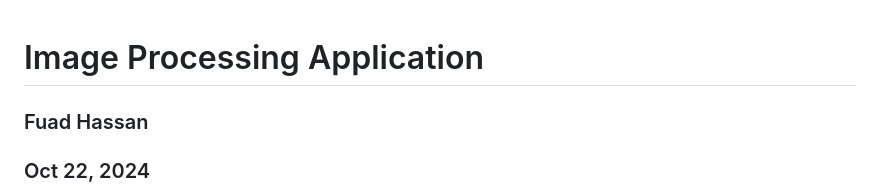
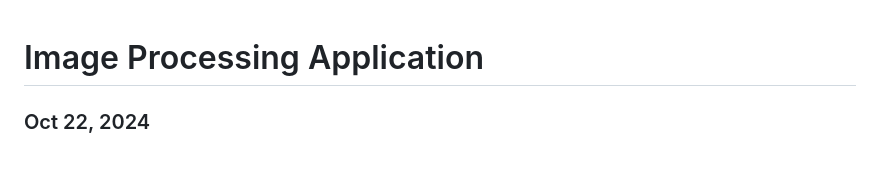
Before and after one commit to Ankur941/image_processor_aws, a Markdown page: README.md, the part around the change. Drawn GitHub-style; blank space fills up the shorter version.

```diff
--- a/README.md
+++ b/README.md
@@ -1,6 +1,6 @@
 # Image Processing Application
 
-### Fuad Hassan
+###
 
 ### Oct 22, 2024
 
```
